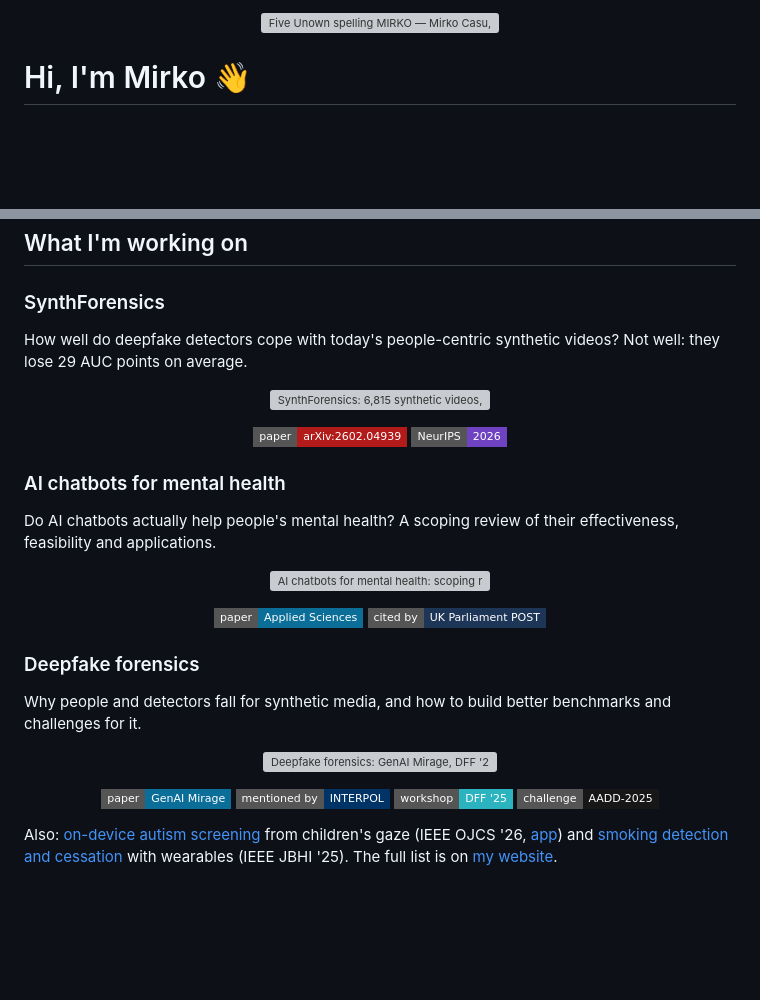
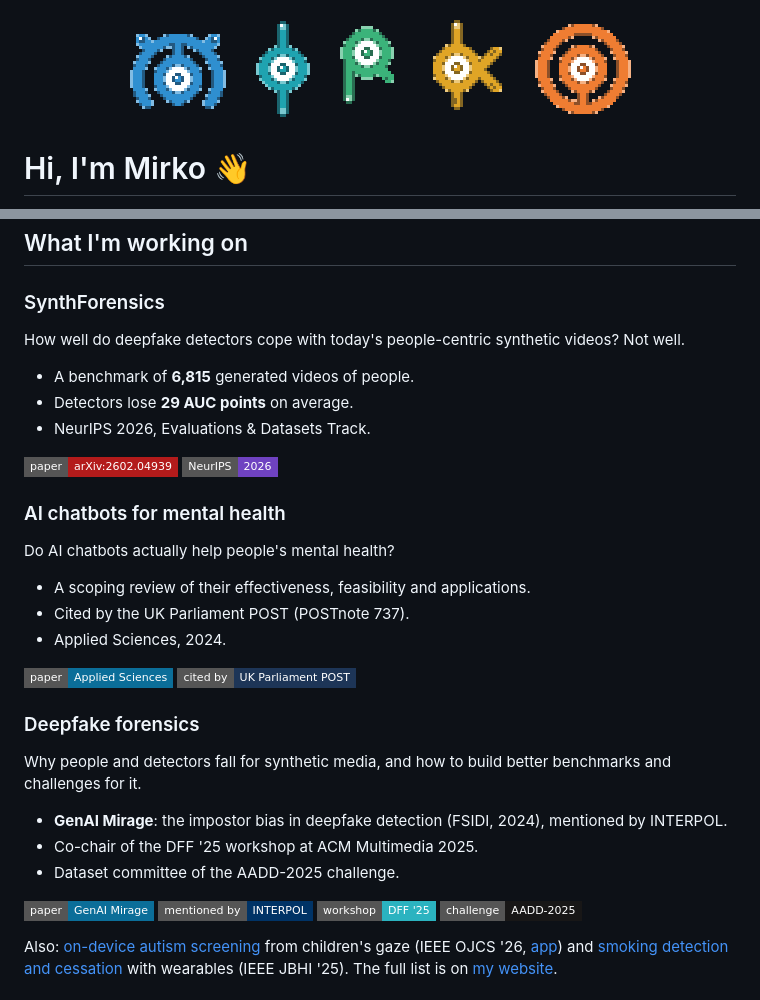
Before and after one commit to mirkocasu/mirkocasu, a Markdown page: README.md, 2 parts joined by grey strips. Drawn GitHub-style; pictures changed too: assets/unown.gif (added); badges without logos; blank space fills up the shorter version; grey boxes are pictures that could not be loaded.

Commit message:
feat: Unown GIF banner and frameless profile; project details as text

```diff
--- a/README.md
+++ b/README.md
@@ -1,5 +1,5 @@
 <p align="center">
-  <img src="assets/banner.svg" alt="Five Unown spelling MIRKO — Mirko Casu, AI researcher and licensed clinical psychologist" width="900" />
+  <img src="assets/unown.gif" alt="Five floating Unown spelling MIRKO" width="509" />
 </p>
 
 # Hi, I'm Mirko 👋
@@ -23,24 +23,33 @@ I study AI systems that observe, imitate or judge human behaviour. I specialise
 
 ### SynthForensics
 
-How well do deepfake detectors cope with today's people-centric synthetic videos? Not well: they lose 29 AUC points on average.
+How well do deepfake detectors cope with today's people-centric synthetic videos? Not well.
 
-<p align="center"><img src="assets/card-synthforensics.svg" alt="SynthForensics: 6,815 synthetic videos, NeurIPS 2026" width="780" /></p>
-<p align="center"><a href="https://arxiv.org/abs/2602.04939"><img src="https://img.shields.io/badge/paper-arXiv:2602.04939-b31b1b?style=flat-square&logo=arxiv&logoColor=white" alt="arXiv paper" /></a> <img src="https://img.shields.io/badge/NeurIPS-2026-6f42c1?style=flat-square" alt="NeurIPS 2026" /></p>
+- A benchmark of **6,815** generated videos of people.
+- Detectors lose **29 AUC points** on average.
+- NeurIPS 2026, Evaluations & Datasets Track.
+
+<p><a href="https://arxiv.org/abs/2602.04939"><img src="https://img.shields.io/badge/paper-arXiv:2602.04939-b31b1b?style=flat-square&logo=arxiv&logoColor=white" alt="arXiv paper" /></a> <img src="https://img.shields.io/badge/NeurIPS-2026-6f42c1?style=flat-square" alt="NeurIPS 2026" /></p>
 
 ### AI chatbots for mental health
 
-Do AI chatbots actually help people's mental health? A scoping review of their effectiveness, feasibility and applications.
+Do AI chatbots actually help people's mental health?
 
-<p align="center"><img src="assets/card-chatbots.svg" alt="AI chatbots for mental health: scoping review, Applied Sciences 2024" width="780" /></p>
-<p align="center"><a href="https://doi.org/10.3390/app14135889"><img src="https://img.shields.io/badge/paper-Applied_Sciences-0B6E99?style=flat-square" alt="paper" /></a> <a href="https://post.parliament.uk/research-briefings/post-pn-0737/"><img src="https://img.shields.io/badge/cited_by-UK_Parliament_POST-1D3557?style=flat-square" alt="UK Parliament POST" /></a></p>
+- A scoping review of their effectiveness, feasibility and applications.
+- Cited by the UK Parliament POST (POSTnote 737).
+- Applied Sciences, 2024.
+
+<p><a href="https://doi.org/10.3390/app14135889"><img src="https://img.shields.io/badge/paper-Applied_Sciences-0B6E99?style=flat-square" alt="paper" /></a> <a href="https://post.parliament.uk/research-briefings/post-pn-0737/"><img src="https://img.shields.io/badge/cited_by-UK_Parliament_POST-1D3557?style=flat-square" alt="UK Parliament POST" /></a></p>
 
 ### Deepfake forensics
 
 Why people and detectors fall for synthetic media, and how to build better benchmarks and challenges for it.
 
-<p align="center"><img src="assets/card-deepfake.svg" alt="Deepfake forensics: GenAI Mirage, DFF '25 workshop, AADD-2025 challenge" width="780" /></p>
-<p align="center"><a href="https://doi.org/10.1016/j.fsidi.2024.301795"><img src="https://img.shields.io/badge/paper-GenAI_Mirage-0B6E99?style=flat-square" alt="GenAI Mirage" /></a> <a href="https://www.interpol.int/How-we-work/Innovation/Projects/Project-SynthWave"><img src="https://img.shields.io/badge/mentioned_by-INTERPOL-003366?style=flat-square" alt="INTERPOL" /></a> <a href="https://doi.org/10.1145/3746027.3762241"><img src="https://img.shields.io/badge/workshop-DFF_'25-2BB3C0?style=flat-square" alt="DFF workshop" /></a> <a href="https://github.com/mfs-iplab/aadd-2025"><img src="https://img.shields.io/badge/challenge-AADD--2025-181717?style=flat-square&logo=github" alt="AADD-2025" /></a></p>
+- **GenAI Mirage**: the impostor bias in deepfake detection (FSIDI, 2024), mentioned by INTERPOL.
+- Co-chair of the DFF '25 workshop at ACM Multimedia 2025.
+- Dataset committee of the AADD-2025 challenge.
+
+<p><a href="https://doi.org/10.1016/j.fsidi.2024.301795"><img src="https://img.shields.io/badge/paper-GenAI_Mirage-0B6E99?style=flat-square" alt="GenAI Mirage" /></a> <a href="https://www.interpol.int/How-we-work/Innovation/Projects/Project-SynthWave"><img src="https://img.shields.io/badge/mentioned_by-INTERPOL-003366?style=flat-square" alt="INTERPOL" /></a> <a href="https://doi.org/10.1145/3746027.3762241"><img src="https://img.shields.io/badge/workshop-DFF_'25-2BB3C0?style=flat-square" alt="DFF workshop" /></a> <a href="https://github.com/mfs-iplab/aadd-2025"><img src="https://img.shields.io/badge/challenge-AADD--2025-181717?style=flat-square&logo=github" alt="AADD-2025" /></a></p>
 
 Also: [on-device autism screening](https://doi.org/10.1109/OJCS.2026.3738736) from children's gaze (IEEE OJCS '26, [app](https://github.com/spatam/ASD-Screening-Android-APP)) and [smoking detection and cessation](https://doi.org/10.1109/JBHI.2025.3549255) with wearables (IEEE JBHI '25). The full list is on [my website](https://mirkocasu.github.io/publications/).
 
```
Also changed, not shown: other parts of README.md (+1 -1 lines), 6 other files.
